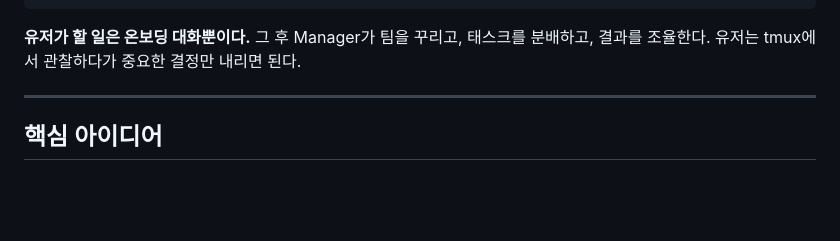
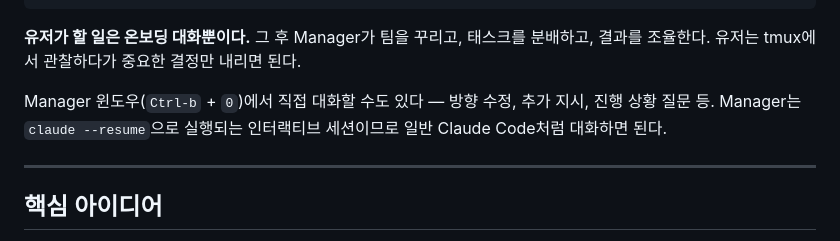
Before and after one commit to Jiinn-hhhh/whiplash, a Markdown page: README.md, the part around the change. Drawn GitHub-style; blank space fills up the shorter version.

Commit message:
Add note about interactive Manager chat via tmux
Co-Authored-By: Claude Opus 4.6 <noreply@anthropic.com>

````diff
--- a/README.md
+++ b/README.md
@@ -51,6 +51,8 @@ tmux attach -t whiplash-{project-name}
 ```
 
 **유저가 할 일은 온보딩 대화뿐이다.** 그 후 Manager가 팀을 꾸리고, 태스크를 분배하고, 결과를 조율한다. 유저는 tmux에서 관찰하다가 중요한 결정만 내리면 된다.
+
+Manager 윈도우(`Ctrl-b` + `0`)에서 직접 대화할 수도 있다 — 방향 수정, 추가 지시, 진행 상황 질문 등. Manager는 `claude --resume`으로 실행되는 인터랙티브 세션이므로 일반 Claude Code처럼 대화하면 된다.
 
 ---
 
````
